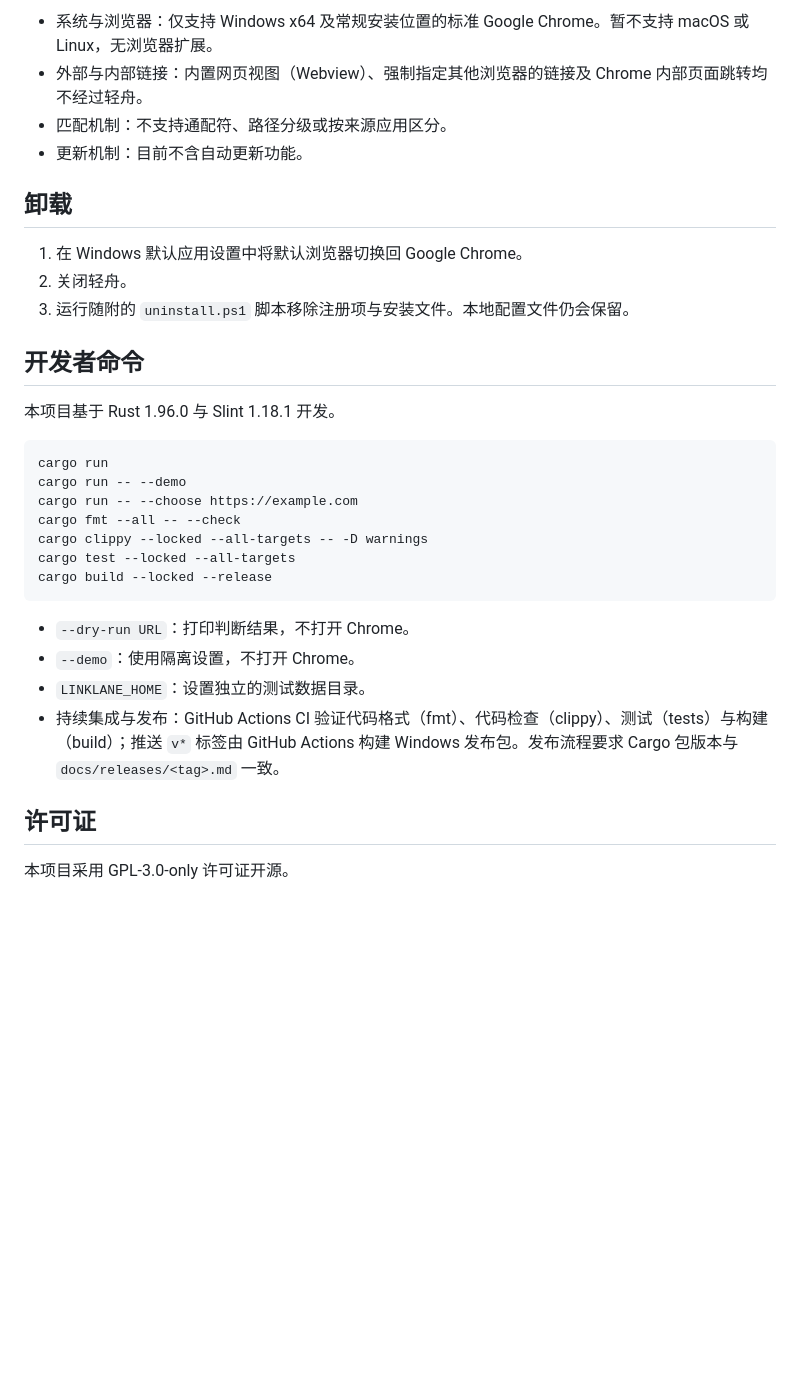
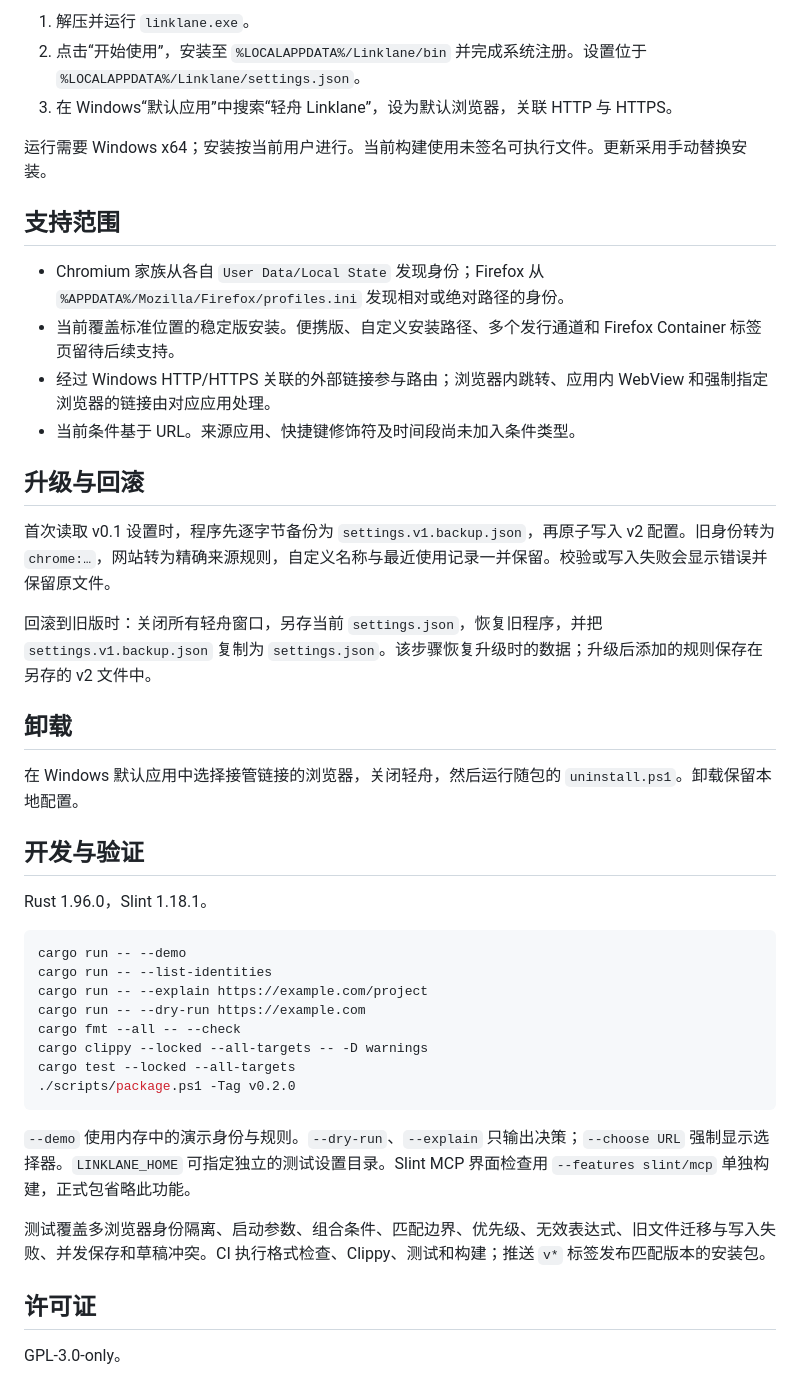
Before and after one commit to pluveto/linklane, a Markdown page: README.md, the part around one of its changes. GitHub-like rendering; blank space fills up the shorter version.

````diff
--- a/README.md
+++ b/README.md
@@ -29,34 +27,46 @@ A compact Windows desktop tool to open external links with the right Google Chro
 
-- 系统与浏览器：仅支持 Windows x64 及常规安装位置的标准 Google Chrome。暂不支持 macOS 或 Linux，无浏览器扩展。
-- 外部与内部链接：内置网页视图（Webview）、强制指定其他浏览器的链接及 Chrome 内部页面跳转均不经过轻舟。
-- 匹配机制：不支持通配符、路径分级或按来源应用区分。
-- 更新机制：目前不含自动更新功能。
+1. 解压并运行 `linklane.exe`。
+2. 点击“开始使用”，安装至 `%LOCALAPPDATA%/Linklane/bin` 并完成系统注册。设置位于 `%LOCALAPPDATA%/Linklane/settings.json`。
+3. 在 Windows“默认应用”中搜索“轻舟 Linklane”，设为默认浏览器，关联 HTTP 与 HTTPS。
+
+运行需要 Windows x64；安装按当前用户进行。当前构建使用未签名可执行文件。更新采用手动替换安装。
+
+## 支持范围
+
+- Chromium 家族从各自 `User Data/Local State` 发现身份；Firefox 从 `%APPDATA%/Mozilla/Firefox/profiles.ini` 发现相对或绝对路径的身份。
+- 当前覆盖标准位置的稳定版安装。便携版、自定义安装路径、多个发行通道和 Firefox Container 标签页留待后续支持。
+- 经过 Windows HTTP/HTTPS 关联的外部链接参与路由；浏览器内跳转、应用内 WebView 和强制指定浏览器的链接由对应应用处理。
+- 当前条件基于 URL。来源应用、快捷键修饰符及时间段尚未加入条件类型。
+
+## 升级与回滚
+
+首次读取 v0.1 设置时，程序先逐字节备份为 `settings.v1.backup.json`，再原子写入 v2 配置。旧身份转为 `chrome:…`，网站转为精确来源规则，自定义名称与最近使用记录一并保留。校验或写入失败会显示错误并保留原文件。
+
+回滚到旧版时：关闭所有轻舟窗口，另存当前 `settings.json`，恢复旧程序，并把 `settings.v1.backup.json` 复制为 `settings.json`。该步骤恢复升级时的数据；升级后添加的规则保存在另存的 v2 文件中。
 
 ## 卸载
 
-1. 在 Windows 默认应用设置中将默认浏览器切换回 Google Chrome。
-2. 关闭轻舟。
-3. 运行随附的 `uninstall.ps1` 脚本移除注册项与安装文件。本地配置文件仍会保留。
+在 Windows 默认应用中选择接管链接的浏览器，关闭轻舟，然后运行随包的 `uninstall.ps1`。卸载保留本地配置。
 
-## 开发者命令
+## 开发与验证
 
-本项目基于 Rust 1.96.0 与 Slint 1.18.1 开发。
+Rust 1.96.0，Slint 1.18.1。
 
 ```powershell
-cargo run
 cargo run -- --demo
-cargo run -- --choose https://example.com
+cargo run -- --list-identities
+cargo run -- --explain https://example.com/project
+cargo run -- --dry-run https://example.com
 cargo fmt --all -- --check
 cargo clippy --locked --all-targets -- -D warnings
 cargo test --locked --all-targets
-cargo build --locked --release
+./scripts/package.ps1 -Tag v0.2.0
 ```
 
-- `--dry-run URL`：打印判断结果，不打开 Chrome。
-- `--demo`：使用隔离设置，不打开 Chrome。
-- `LINKLANE_HOME`：设置独立的测试数据目录。
-- 持续集成与发布：GitHub Actions CI 验证代码格式（fmt）、代码检查（clippy）、测试（tests）与构建（build）；推送 `v*` 标签由 GitHub Actions 构建 Windows 发布包。发布流程要求 Cargo 包版本与 `docs/releases/<tag>.md` 一致。
+`--demo` 使用内存中的演示身份与规则。`--dry-run`、`--explain` 只输出决策；`--choose URL` 强制显示选择器。`LINKLANE_HOME` 可指定独立的测试设置目录。Slint MCP 界面检查用 `--features slint/mcp` 单独构建，正式包省略此功能。
+
+测试覆盖多浏览器身份隔离、启动参数、组合条件、匹配边界、优先级、无效表达式、旧文件迁移与写入失败、并发保存和草稿冲突。CI 执行格式检查、Clippy、测试和构建；推送 `v*` 标签发布匹配版本的安装包。
 
 ## 许可证
 
-本项目采用 GPL-3.0-only 许可证开源。
+GPL-3.0-only。
````
Also changed, not shown: other parts of README.md (+14 -16 lines), docs/RULES.md (added, +68 -0 lines), docs/releases/v0.2.0.md (added, +9 -0 lines), docs/images/advanced-rules.png (added), docs/images/chooser.png, 15 other files.
